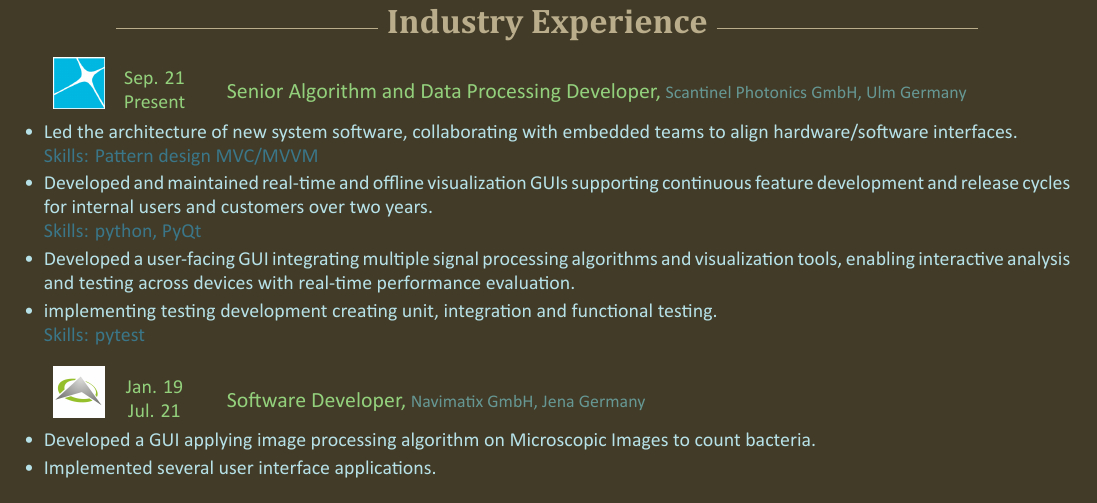
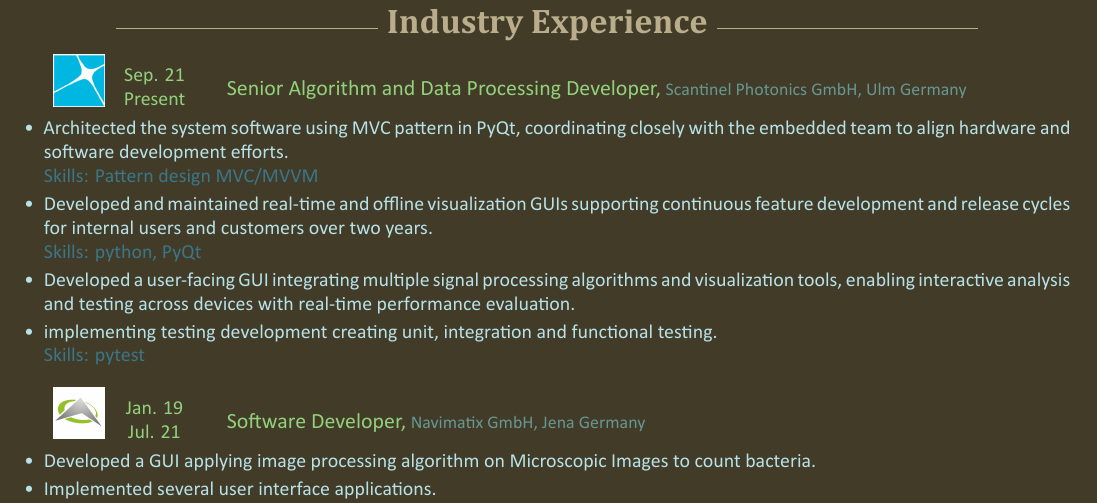
Before and after one commit to mourKa86/resume_latex, a LaTeX document (main.tex): part of page 2 of 2, cut so that both start at the same text. The pictures show the PDF file main.pdf that the author committed with the source.

Commit message:
replaced the term lead with architected working with embedded team

```diff
--- a/main.tex
+++ b/main.tex
@@ -357,7 +357,7 @@ C\# & \circles{3}{6}
                                   % ------ Scantinel Block ------ %
 \vspace{-1em}
 \begin{itemize}[leftmargin=*]
-  \item Led the architecture of new system software, collaborating with embedded teams to align hardware/software interfaces.
+  \item Architected the system software using MVC pattern in PyQt, coordinating closely with the embedded team to align hardware and software development efforts.
   \\ {\fontsize{10pt}{10pt}\selectfont\textcolor{blocktext2_color}{Skills: Pattern design MVC/MVVM }}
   \item  Developed and maintained real-time and offline visualization GUIs supporting continuous feature development and release cycles for internal users and customers over two years.
   \\ {\fontsize{10pt}{10pt}\selectfont\textcolor{blocktext2_color}{Skills: python, PyQt}}
```
Also changed, not shown: main.pdf, 2 other files.
